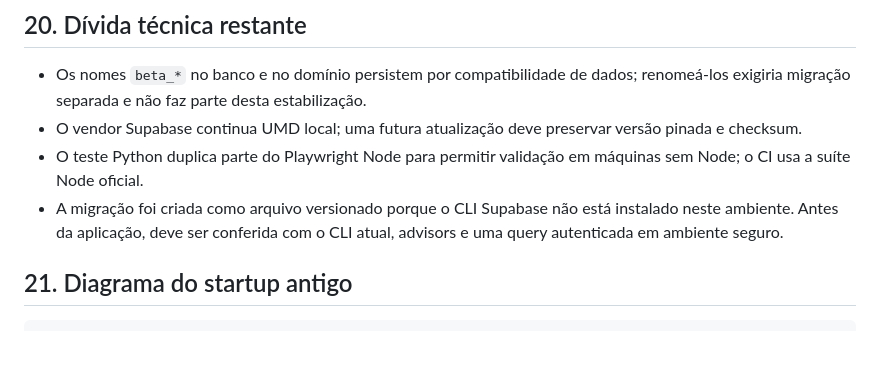
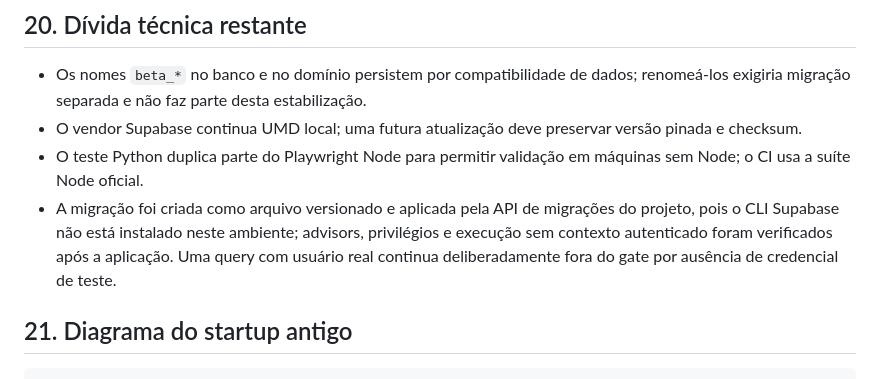
Before and after one commit to flanhenrique/Volt-consumo, a Markdown page: FORENSIC_STABILIZATION_REPORT.md, the part around the change. Rendered like a GitHub page; blank space fills up the shorter version.

Commit message:
docs(report): align Supabase migration status

```diff
--- a/FORENSIC_STABILIZATION_REPORT.md
+++ b/FORENSIC_STABILIZATION_REPORT.md
@@ -148,7 +148,7 @@ Os testes falham automaticamente em `console.error`, `pageerror` e `unhandledrej
 - Os nomes `beta_*` no banco e no domínio persistem por compatibilidade de dados; renomeá-los exigiria migração separada e não faz parte desta estabilização.
 - O vendor Supabase continua UMD local; uma futura atualização deve preservar versão pinada e checksum.
 - O teste Python duplica parte do Playwright Node para permitir validação em máquinas sem Node; o CI usa a suíte Node oficial.
-- A migração foi criada como arquivo versionado porque o CLI Supabase não está instalado neste ambiente. Antes da aplicação, deve ser conferida com o CLI atual, advisors e uma query autenticada em ambiente seguro.
+- A migração foi criada como arquivo versionado e aplicada pela API de migrações do projeto, pois o CLI Supabase não está instalado neste ambiente; advisors, privilégios e execução sem contexto autenticado foram verificados após a aplicação. Uma query com usuário real continua deliberadamente fora do gate por ausência de credencial de teste.
 
 ## 21. Diagrama do startup antigo
 
```
